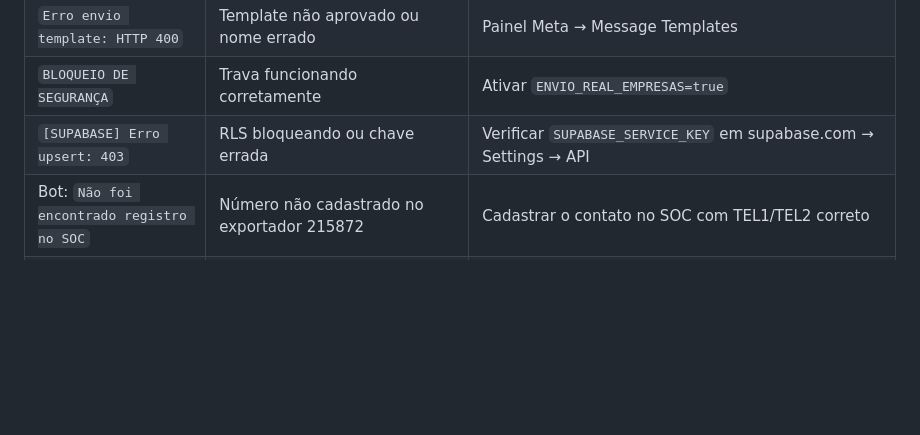
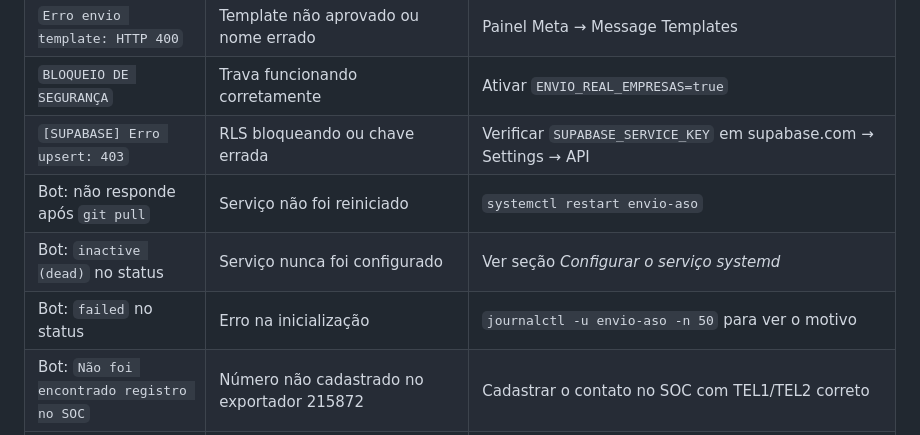
Before and after one commit to safehelp-agentes/Mensageria_ASOs, a Markdown page: README.md, the part around one of its changes. GitHub-like rendering; blank space fills up the shorter version.

```diff
--- a/README.md
+++ b/README.md
@@ -452,6 +492,9 @@ Detalhes completos em [SECURITY.md](SECURITY.md).
 | `Erro envio template: HTTP 400` | Template não aprovado ou nome errado | Painel Meta → Message Templates |
 | `BLOQUEIO DE SEGURANÇA` | Trava funcionando corretamente | Ativar `ENVIO_REAL_EMPRESAS=true` |
 | `[SUPABASE] Erro upsert: 403` | RLS bloqueando ou chave errada | Verificar `SUPABASE_SERVICE_KEY` em supabase.com → Settings → API |
+| Bot: não responde após `git pull` | Serviço não foi reiniciado | `systemctl restart envio-aso` |
+| Bot: `inactive (dead)` no status | Serviço nunca foi configurado | Ver seção *Configurar o serviço systemd* |
+| Bot: `failed` no status | Erro na inicialização | `journalctl -u envio-aso -n 50` para ver o motivo |
 | Bot: `Não foi encontrado registro no SOC` | Número não cadastrado no exportador 215872 | Cadastrar o contato no SOC com TEL1/TEL2 correto |
 | Bot: tipo ASO não aparece na lista | `SOC_CHAVE_ASO_FUNCIONARIO` não configurado | Adicionar chave do exportador 193037 ao `.env` |
 | Bot: `193037: 0 ASO(s)` nos logs | Empresa errada no parâmetro da API | O bot tenta empresa principal e empresa cliente automaticamente; verificar logs `[BOT] 193037 tentativa` |
```
Also changed, not shown: other parts of README.md (+54 -14 lines).
